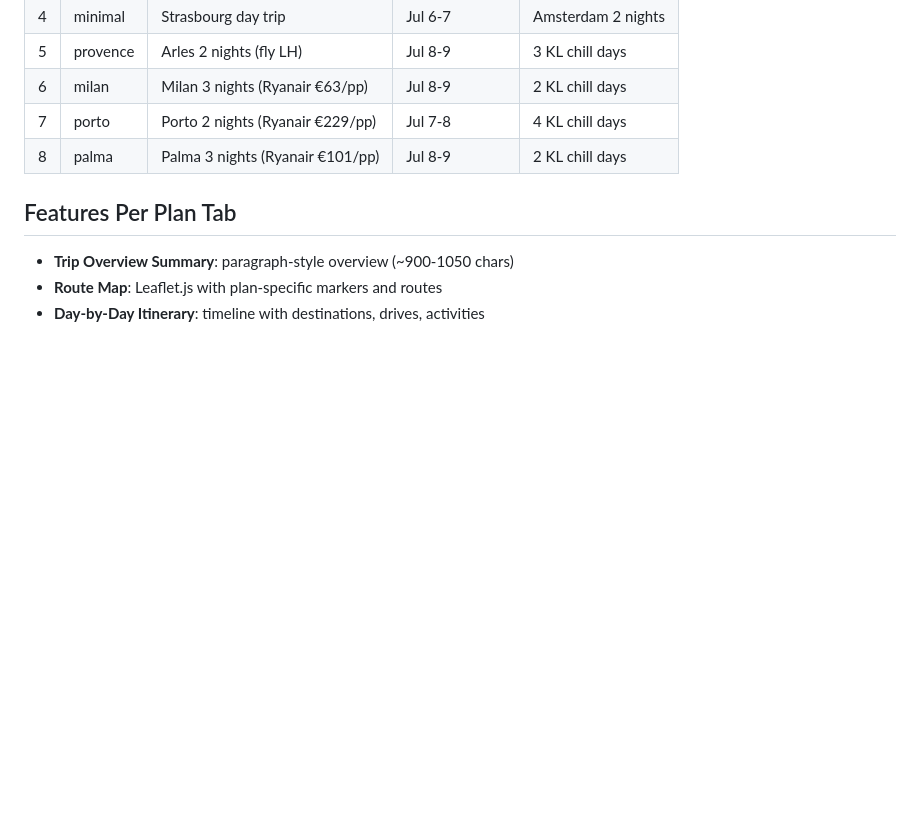
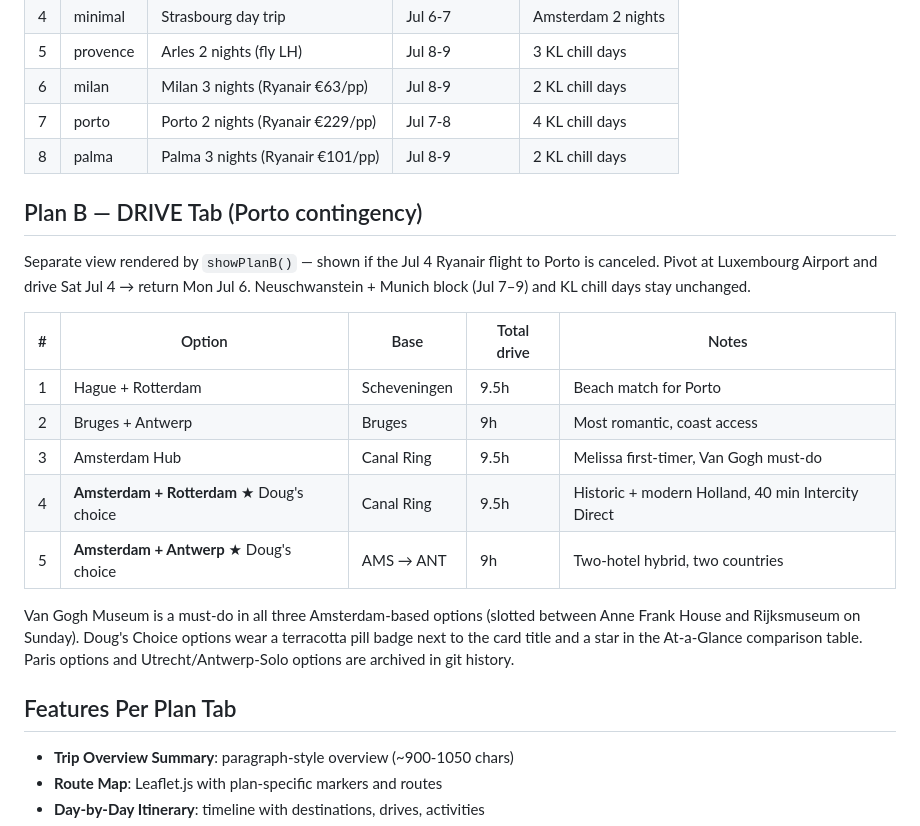
Before and after one commit to djctwo/summer-trip, a Markdown page: CLAUDE.md, the part around the change. Rendered like a GitHub page; blank space fills up the shorter version.

```diff
--- a/CLAUDE.md
+++ b/CLAUDE.md
@@ -48,6 +48,19 @@ All plans include **Neuschwanstein Castle + Munich** as a locked 2-day block (mu
 | 7 | porto | Porto 2 nights (Ryanair €229/pp) | Jul 7-8 | 4 KL chill days |
 | 8 | palma | Palma 3 nights (Ryanair €101/pp) | Jul 8-9 | 2 KL chill days |
 
+## Plan B — DRIVE Tab (Porto contingency)
+Separate view rendered by `showPlanB()` — shown if the Jul 4 Ryanair flight to Porto is canceled. Pivot at Luxembourg Airport and drive Sat Jul 4 → return Mon Jul 6. Neuschwanstein + Munich block (Jul 7–9) and KL chill days stay unchanged.
+
+| # | Option | Base | Total drive | Notes |
+|---|--------|------|-------------|-------|
+| 1 | Hague + Rotterdam | Scheveningen | 9.5h | Beach match for Porto |
+| 2 | Bruges + Antwerp | Bruges | 9h | Most romantic, coast access |
+| 3 | Amsterdam Hub | Canal Ring | 9.5h | Melissa first-timer, Van Gogh must-do |
+| 4 | **Amsterdam + Rotterdam** ★ Doug's choice | Canal Ring | 9.5h | Historic + modern Holland, 40 min Intercity Direct |
+| 5 | **Amsterdam + Antwerp** ★ Doug's choice | AMS → ANT | 9h | Two-hotel hybrid, two countries |
+
+Van Gogh Museum is a must-do in all three Amsterdam-based options (slotted between Anne Frank House and Rijksmuseum on Sunday). Doug's Choice options wear a terracotta pill badge next to the card title and a star in the At-a-Glance comparison table. Paris options and Utrecht/Antwerp-Solo options are archived in git history.
+
 ## Features Per Plan Tab
 - **Trip Overview Summary**: paragraph-style overview (~900-1050 chars)
 - **Route Map**: Leaflet.js with plan-specific markers and routes
```
Also changed, not shown: Session_History/2026-04-22_Session.md (added, +47 -0 lines).
